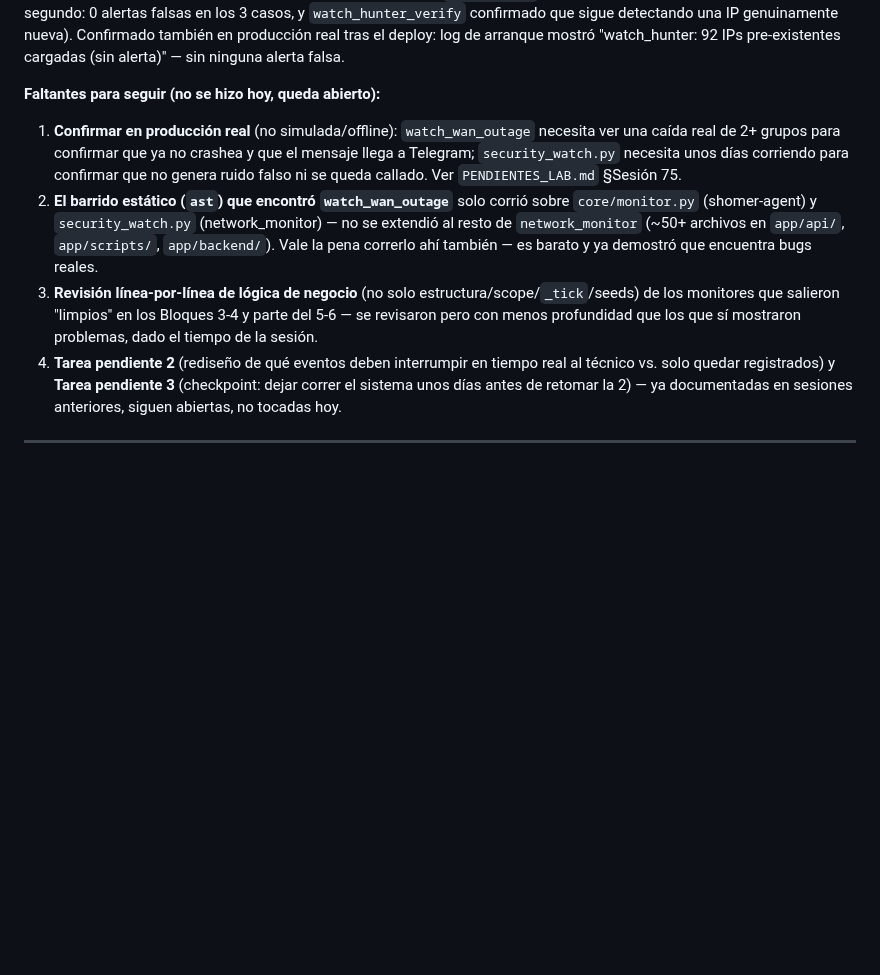
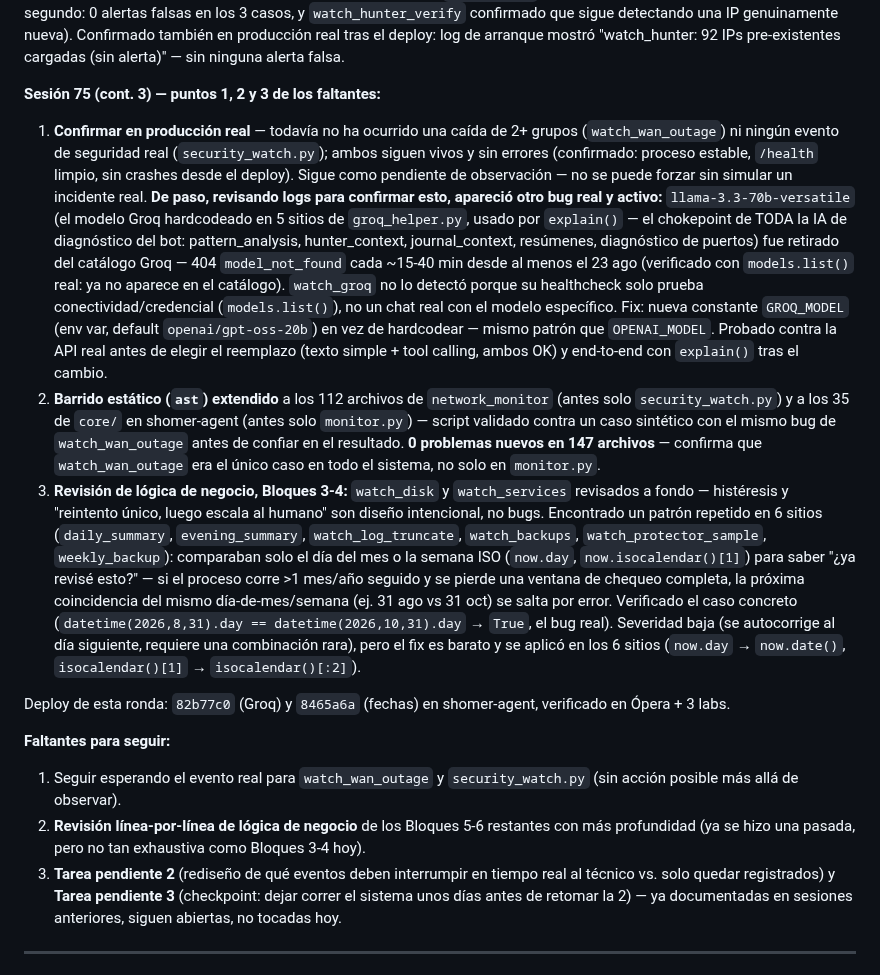
Before and after one commit to Jpad2025/shomer-sentinel, a Markdown page: CLAUDE.md, the part around the change. GitHub-like rendering; blank space fills up the shorter version.

Commit message:
Sesión 75 (cont. 3): documenta puntos 1, 2 y 3 — bug de Groq, ast extendido, fechas
- Punto 1: sin evento real aún para watch_wan_outage/security_watch.py,
  pero de paso se encontró y arregló un bug activo real: modelo Groq
  retirado del catálogo (404 desde hace 1+ día). Ver commit 82b77c0
  de shomer-agent.
- Punto 2: barrido ast extendido a 147 archivos (112 network_monitor +
  35 shomer-agent), 0 problemas nuevos.
- Punto 3: revisión de lógica de negocio Bloques 3-4, encontrado bug de
  comparación de fecha por día-de-mes/semana en 6 sitios. Ver commit
  8465a6a de shomer-agent.

```diff
--- a/CLAUDE.md
+++ b/CLAUDE.md
@@ -530,19 +530,49 @@ confirmado que sigue detectando una IP genuinamente nueva). Confirmado también
 real tras el deploy: log de arranque mostró "watch_hunter: 92 IPs pre-existentes cargadas
 (sin alerta)" — sin ninguna alerta falsa.
 
-**Faltantes para seguir (no se hizo hoy, queda abierto):**
-1. **Confirmar en producción real** (no simulada/offline): `watch_wan_outage` necesita ver una
-   caída real de 2+ grupos para confirmar que ya no crashea y que el mensaje llega a Telegram;
-   `security_watch.py` necesita unos días corriendo para confirmar que no genera ruido falso
-   ni se queda callado. Ver `PENDIENTES_LAB.md` §Sesión 75.
-2. **El barrido estático (`ast`) que encontró `watch_wan_outage`** solo corrió sobre
-   `core/monitor.py` (shomer-agent) y `security_watch.py` (network_monitor) — no se extendió
-   al resto de `network_monitor` (~50+ archivos en `app/api/`, `app/scripts/`, `app/backend/`).
-   Vale la pena correrlo ahí también — es barato y ya demostró que encuentra bugs reales.
-3. **Revisión línea-por-línea de lógica de negocio** (no solo estructura/scope/`_tick`/seeds) de
-   los monitores que salieron "limpios" en los Bloques 3-4 y parte del 5-6 — se revisaron pero
-   con menos profundidad que los que sí mostraron problemas, dado el tiempo de la sesión.
-4. **Tarea pendiente 2** (rediseño de qué eventos deben interrumpir en tiempo real al técnico
+**Sesión 75 (cont. 3) — puntos 1, 2 y 3 de los faltantes:**
+
+1. **Confirmar en producción real** — todavía no ha ocurrido una caída de 2+ grupos
+   (`watch_wan_outage`) ni ningún evento de seguridad real (`security_watch.py`); ambos siguen
+   vivos y sin errores (confirmado: proceso estable, `/health` limpio, sin crashes desde el
+   deploy). Sigue como pendiente de observación — no se puede forzar sin simular un incidente
+   real. **De paso, revisando logs para confirmar esto, apareció otro bug real y activo:**
+   `llama-3.3-70b-versatile` (el modelo Groq hardcodeado en 5 sitios de `groq_helper.py`,
+   usado por `explain()` — el chokepoint de TODA la IA de diagnóstico del bot: pattern_analysis,
+   hunter_context, journal_context, resúmenes, diagnóstico de puertos) fue retirado del catálogo
+   Groq — 404 `model_not_found` cada ~15-40 min desde al menos el 23 ago (verificado con
+   `models.list()` real: ya no aparece en el catálogo). `watch_groq` no lo detectó porque su
+   healthcheck solo prueba conectividad/credencial (`models.list()`), no un chat real con el
+   modelo específico. Fix: nueva constante `GROQ_MODEL` (env var, default
+   `openai/gpt-oss-20b`) en vez de hardcodear — mismo patrón que `OPENAI_MODEL`. Probado contra
+   la API real antes de elegir el reemplazo (texto simple + tool calling, ambos OK) y
+   end-to-end con `explain()` tras el cambio.
+2. **Barrido estático (`ast`) extendido** a los 112 archivos de `network_monitor` (antes solo
+   `security_watch.py`) y a los 35 de `core/` en shomer-agent (antes solo `monitor.py`) — script
+   validado contra un caso sintético con el mismo bug de `watch_wan_outage` antes de confiar en
+   el resultado. **0 problemas nuevos en 147 archivos** — confirma que `watch_wan_outage` era el
+   único caso en todo el sistema, no solo en `monitor.py`.
+3. **Revisión de lógica de negocio, Bloques 3-4:** `watch_disk` y `watch_services` revisados a
+   fondo — histéresis y "reintento único, luego escala al humano" son diseño intencional, no
+   bugs. Encontrado un patrón repetido en 6 sitios (`daily_summary`, `evening_summary`,
+   `watch_log_truncate`, `watch_backups`, `watch_protector_sample`, `weekly_backup`): comparaban
+   solo el día del mes o la semana ISO (`now.day`, `now.isocalendar()[1]`) para saber "¿ya
+   revisé esto?" — si el proceso corre >1 mes/año seguido y se pierde una ventana de chequeo
+   completa, la próxima coincidencia del mismo día-de-mes/semana (ej. 31 ago vs 31 oct) se
+   salta por error. Verificado el caso concreto (`datetime(2026,8,31).day ==
+   datetime(2026,10,31).day` → `True`, el bug real). Severidad baja (se autocorrige al día
+   siguiente, requiere una combinación rara), pero el fix es barato y se aplicó en los 6 sitios
+   (`now.day` → `now.date()`, `isocalendar()[1]` → `isocalendar()[:2]`).
+
+Deploy de esta ronda: `82b77c0` (Groq) y `8465a6a` (fechas) en shomer-agent, verificado en
+Ópera + 3 labs.
+
+**Faltantes para seguir:**
+1. Seguir esperando el evento real para `watch_wan_outage` y `security_watch.py` (sin acción
+   posible más allá de observar).
+2. **Revisión línea-por-línea de lógica de negocio** de los Bloques 5-6 restantes con más
+   profundidad (ya se hizo una pasada, pero no tan exhaustiva como Bloques 3-4 hoy).
+3. **Tarea pendiente 2** (rediseño de qué eventos deben interrumpir en tiempo real al técnico
    vs. solo quedar registrados) y **Tarea pendiente 3** (checkpoint: dejar correr el sistema
    unos días antes de retomar la 2) — ya documentadas en sesiones anteriores, siguen abiertas,
    no tocadas hoy.
```
